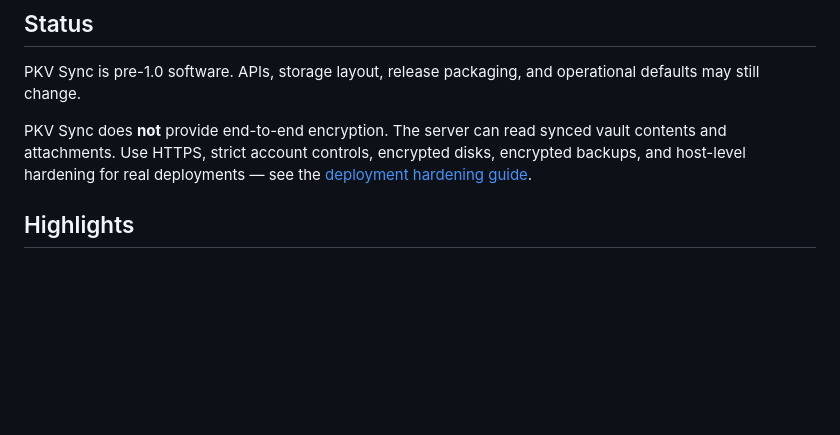
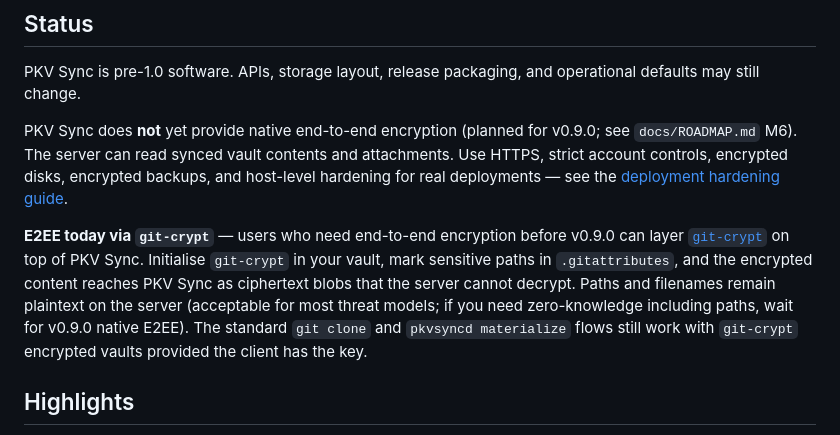
Before and after one commit to CyberKurry/pkv-sync, a Markdown page: README.md, the part around the change. Rendered like a GitHub page; blank space fills up the shorter version.

```diff
--- a/README.md
+++ b/README.md
@@ -14,10 +14,21 @@ English | [简体中文](./README.zh-CN.md)
 PKV Sync is pre-1.0 software. APIs, storage layout, release packaging, and
 operational defaults may still change.
 
-PKV Sync does **not** provide end-to-end encryption. The server can read
-synced vault contents and attachments. Use HTTPS, strict account controls,
-encrypted disks, encrypted backups, and host-level hardening for real
-deployments — see the [deployment hardening guide](./public-docs/deployment-hardening.md).
+PKV Sync does **not** yet provide native end-to-end encryption (planned for
+v0.9.0; see `docs/ROADMAP.md` M6). The server can read synced vault contents
+and attachments. Use HTTPS, strict account controls, encrypted disks,
+encrypted backups, and host-level hardening for real deployments — see the
+[deployment hardening guide](./public-docs/deployment-hardening.md).
+
+**E2EE today via `git-crypt`** — users who need end-to-end encryption before
+v0.9.0 can layer [`git-crypt`](https://github.com/AGWA/git-crypt) on top of
+PKV Sync. Initialise `git-crypt` in your vault, mark sensitive paths in
+`.gitattributes`, and the encrypted content reaches PKV Sync as ciphertext
+blobs that the server cannot decrypt. Paths and filenames remain plaintext
+on the server (acceptable for most threat models; if you need zero-knowledge
+including paths, wait for v0.9.0 native E2EE). The standard `git clone` and
+`pkvsyncd materialize` flows still work with `git-crypt` encrypted vaults
+provided the client has the key.
 
 ## Highlights
 
```
Also changed, not shown: README.zh-CN.md (+3 -1 lines).
